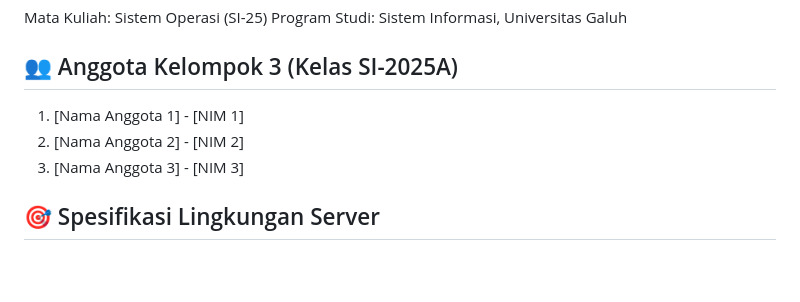
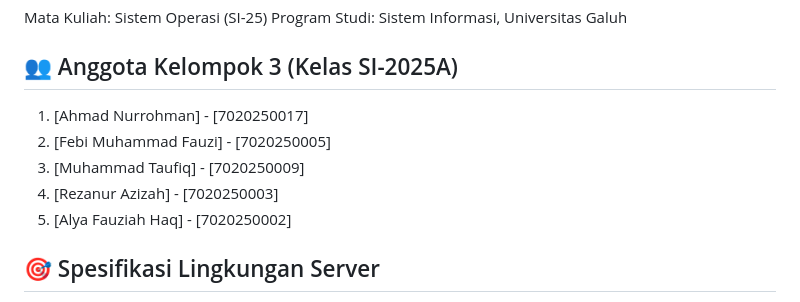
Before and after one commit to Taufiq123-web/sistem-operasi-si25A-kelompok3, a Markdown page: README.md, the part around the change. GitHub-like rendering; blank space fills up the shorter version.

```diff
--- a/README.md
+++ b/README.md
@@ -5,9 +5,11 @@ Mata Kuliah: Sistem Operasi (SI-25)
 Program Studi: Sistem Informasi, Universitas Galuh
 
 ## 👥 Anggota Kelompok 3 (Kelas SI-2025A)
-1. [Nama Anggota 1] - [NIM 1]
-2. [Nama Anggota 2] - [NIM 2]
-3. [Nama Anggota 3] - [NIM 3]
+1. [Ahmad Nurrohman] - [7020250017]
+2. [Febi Muhammad Fauzi] - [7020250005]
+3. [Muhammad Taufiq] - [7020250009]
+4. [Rezanur Azizah] - [7020250003]
+5. [Alya Fauziah Haq] - [7020250002]
 
 ## 🎯 Spesifikasi Lingkungan Server
 * **Hypervisor:** VMware Workstation Pro
```
